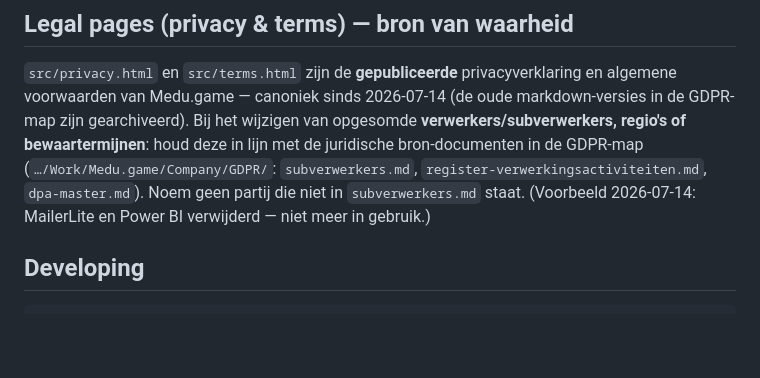
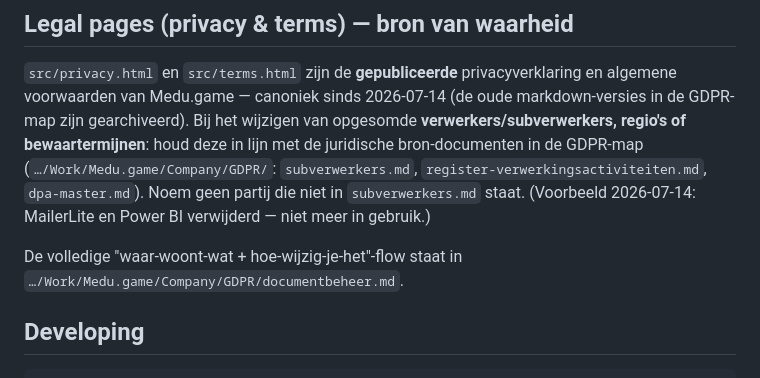
Before and after one commit to medu-game/medu-game-website, a Markdown page: CLAUDE.md, the part around the change. Drawn GitHub-style; blank space fills up the shorter version.

Commit message:
docs: verwijs naar GDPR documentbeheer.md (drift-preventie flow)
Co-Authored-By: Claude Opus 4.8 (1M context) <noreply@anthropic.com>
Claude-Session: https://claude.ai/code/session_01JsnqD86ktqoJ3kioh1WNN6

```diff
--- a/CLAUDE.md
+++ b/CLAUDE.md
@@ -20,6 +20,8 @@ Source layout:
 ## Legal pages (privacy & terms) — bron van waarheid
 
 `src/privacy.html` en `src/terms.html` zijn de **gepubliceerde** privacyverklaring en algemene voorwaarden van Medu.game — canoniek sinds 2026-07-14 (de oude markdown-versies in de GDPR-map zijn gearchiveerd). Bij het wijzigen van opgesomde **verwerkers/subverwerkers, regio's of bewaartermijnen**: houd deze in lijn met de juridische bron-documenten in de GDPR-map (`…/Work/Medu.game/Company/GDPR/`: `subverwerkers.md`, `register-verwerkingsactiviteiten.md`, `dpa-master.md`). Noem geen partij die niet in `subverwerkers.md` staat. (Voorbeeld 2026-07-14: MailerLite en Power BI verwijderd — niet meer in gebruik.)
+
+De volledige "waar-woont-wat + hoe-wijzig-je-het"-flow staat in `…/Work/Medu.game/Company/GDPR/documentbeheer.md`.
 
 ## Developing
 
```
